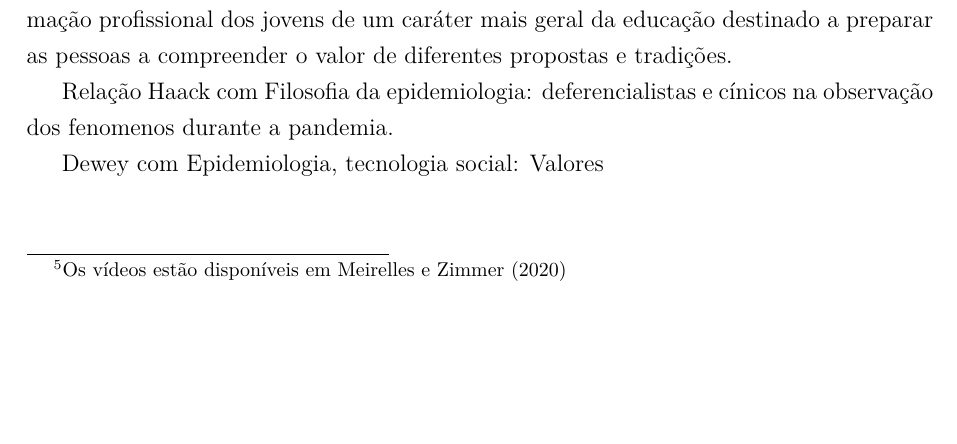
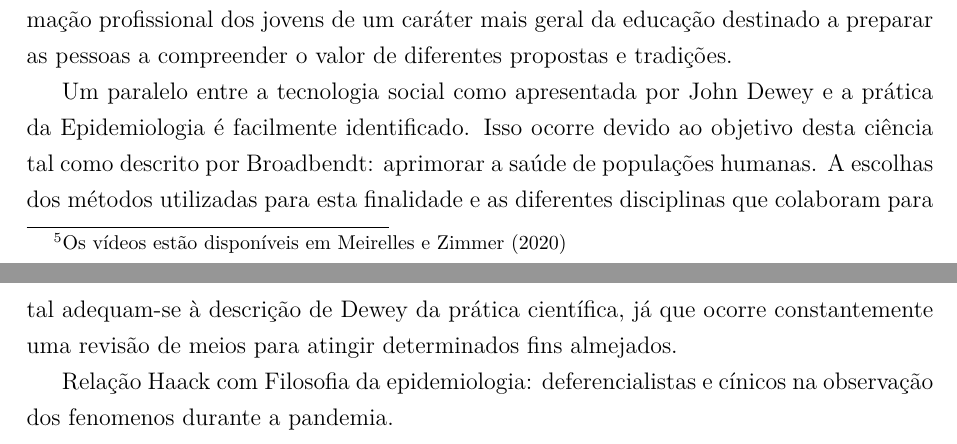
Before and after one commit to renanzimmer/relatoriopibic, a LaTeX document (relatoriopibic/relatoriopibic.tex): part of page 11 of 12 before the commit and two parts of pages 11 and 12 of 13 after it, the two joined at a grey line, cut so that both start at the same text, the shorter picture padded with empty space. Compiled offline with pdfLaTeX.

Commit message:
add paragraph for dewey and epidemiology

```diff
--- a/relatoriopibic/relatoriopibic.tex
+++ b/relatoriopibic/relatoriopibic.tex
@@ -268,11 +268,11 @@ style = abnt, % Sistema alfabético
 	Enquanto o austríaco criticava o papel tirano da ciência na educação, o americano sugeria que uma postura científica deveria ser desenvolvida nas escolas.
 	No entanto, conforme \textcite{cunha_sci_and_edu}, é possível que as críticas de Feyerabend e as ideias de Dewey sejam compatíveis quando compreendemos o contexto histórico de cada autor e ao diferenciar os apesctos da educação relativos à formação profissional dos jovens de um caráter mais geral da educação destinado a preparar as pessoas a compreender o valor de diferentes propostas e tradições.
 
-
+	Um paralelo entre a tecnologia social como apresentada por John Dewey e a prática da Epidemiologia é facilmente identificado.
+	Isso ocorre devido ao objetivo desta ciência tal como descrito por Broadbendt: aprimorar a saúde de populações humanas.
+	A escolhas dos métodos utilizadas para esta finalidade e as diferentes disciplinas que colaboram para tal adequam-se à descrição de Dewey da prática científica, já que ocorre constantemente uma revisão de meios para atingir determinados fins almejados.
 
 	Relação Haack com Filosofia da epidemiologia: deferencialistas e cínicos na observação dos fenomenos durante a pandemia.
-
-	Dewey com Epidemiologia, tecnologia social: Valores
 	\newpage
 	\vspace*{-3cm}
 	% Bibliografia
```
Also changed, not shown: relatoriopibic/relatoriopibic.pdf, 4 other files.
